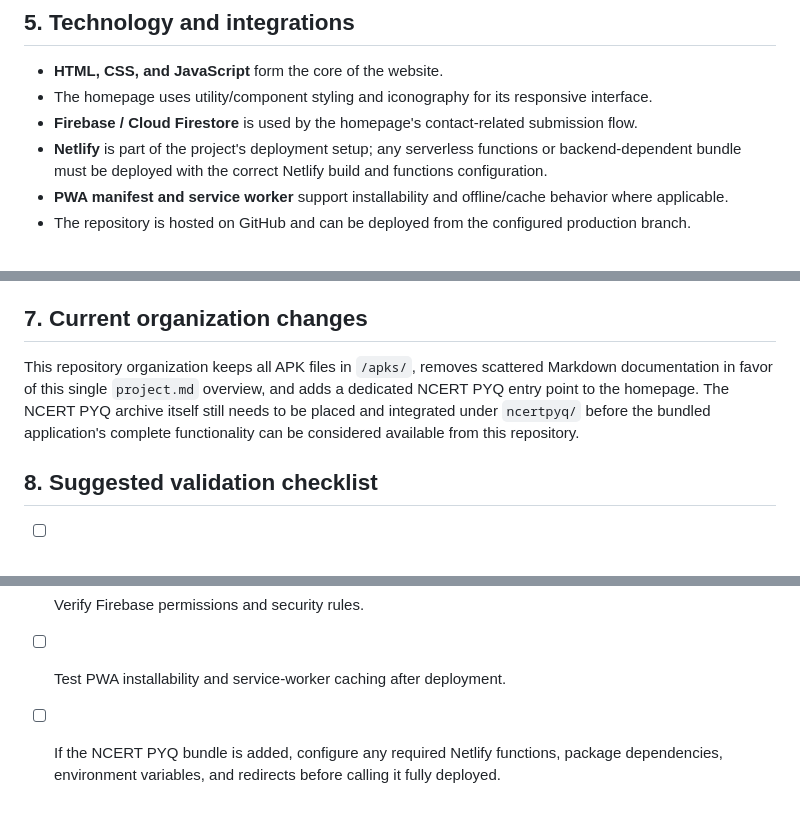
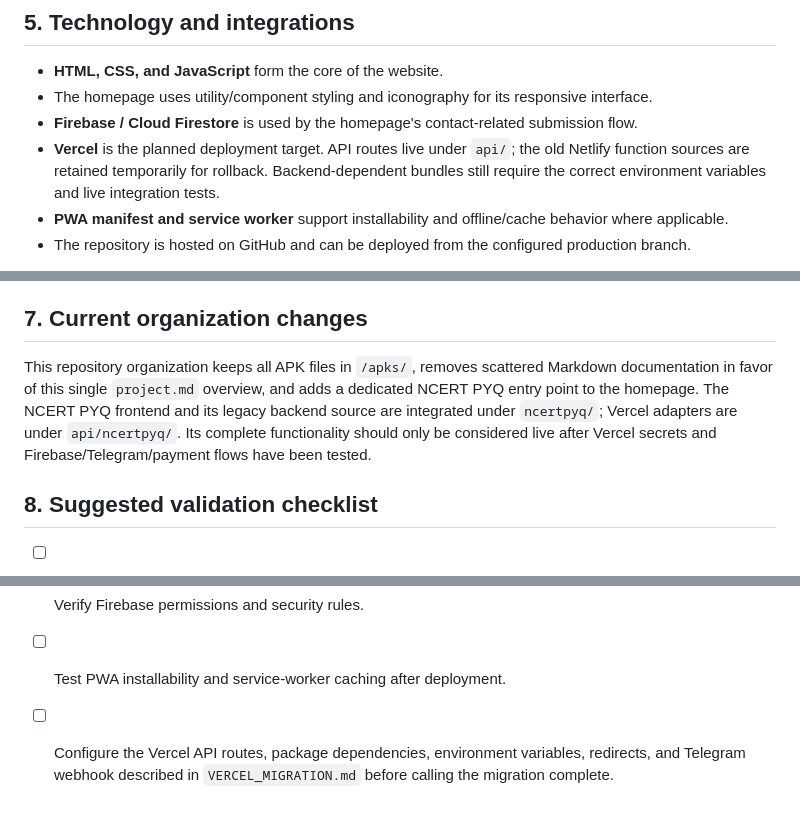
Before and after one commit to neelaxmi/Neelaxmi_helper, a Markdown page: project.md, 3 parts joined by grey strips. GitHub-like rendering.

Commit message:
Update project overview for Vercel migration

```diff
--- a/project.md
+++ b/project.md
@@ -96,7 +96,7 @@ The repository includes a web app manifest (`manifest.json`) and service-worker
 - **HTML, CSS, and JavaScript** form the core of the website.
 - The homepage uses utility/component styling and iconography for its responsive interface.
 - **Firebase / Cloud Firestore** is used by the homepage's contact-related submission flow.
-- **Netlify** is part of the project's deployment setup; any serverless functions or backend-dependent bundle must be deployed with the correct Netlify build and functions configuration.
+- **Vercel** is the planned deployment target. API routes live under `api/`; the old Netlify function sources are retained temporarily for rollback. Backend-dependent bundles still require the correct environment variables and live integration tests.
 - **PWA manifest and service worker** support installability and offline/cache behavior where applicable.
 - The repository is hosted on GitHub and can be deployed from the configured production branch.
 
@@ -113,7 +113,7 @@ A folder copied into the static site is not automatically a separately configure
 
 ## 7. Current organization changes
 
-This repository organization keeps all APK files in `/apks/`, removes scattered Markdown documentation in favor of this single `project.md` overview, and adds a dedicated NCERT PYQ entry point to the homepage. The NCERT PYQ archive itself still needs to be placed and integrated under `ncertpyq/` before the bundled application's complete functionality can be considered available from this repository.
+This repository organization keeps all APK files in `/apks/`, removes scattered Markdown documentation in favor of this single `project.md` overview, and adds a dedicated NCERT PYQ entry point to the homepage. The NCERT PYQ frontend and its legacy backend source are integrated under `ncertpyq/`; Vercel adapters are under `api/ncertpyq/`. Its complete functionality should only be considered live after Vercel secrets and Firebase/Telegram/payment flows have been tested.
 
 ## 8. Suggested validation checklist
 
@@ -123,4 +123,4 @@ This repository organization keeps all APK files in `/apks/`, removes scattered
 - [ ] Submit a test contact/feedback form and verify the expected Firestore record is created.
 - [ ] Verify Firebase permissions and security rules.
 - [ ] Test PWA installability and service-worker caching after deployment.
-- [ ] If the NCERT PYQ bundle is added, configure any required Netlify functions, package dependencies, environment variables, and redirects before calling it fully deployed.
+- [ ] Configure the Vercel API routes, package dependencies, environment variables, redirects, and Telegram webhook described in `VERCEL_MIGRATION.md` before calling the migration complete.
```
